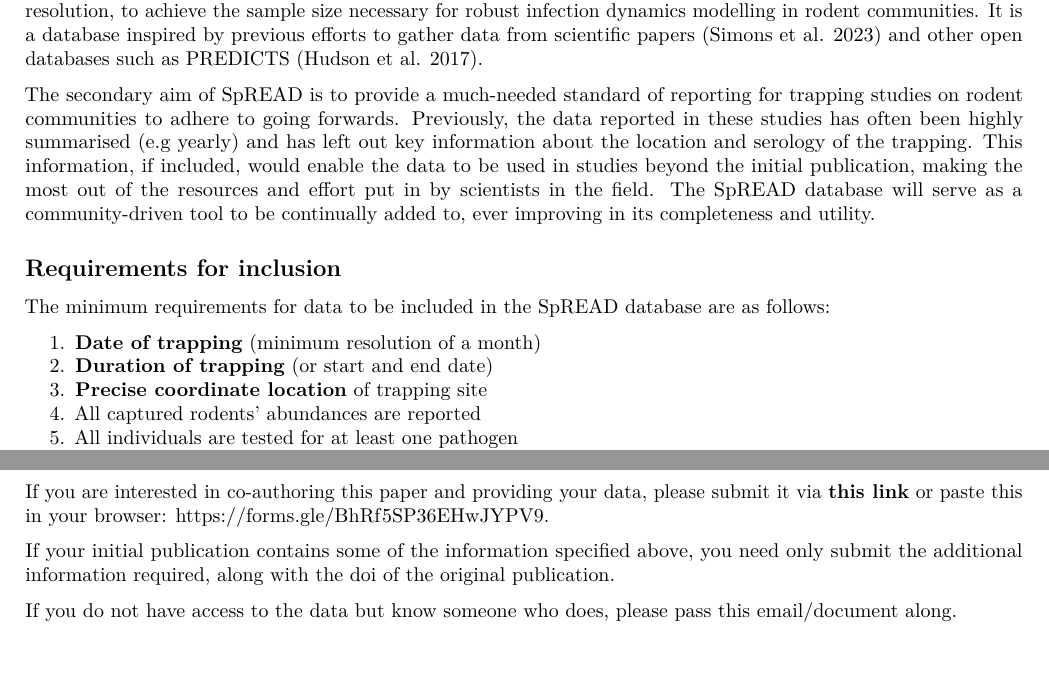
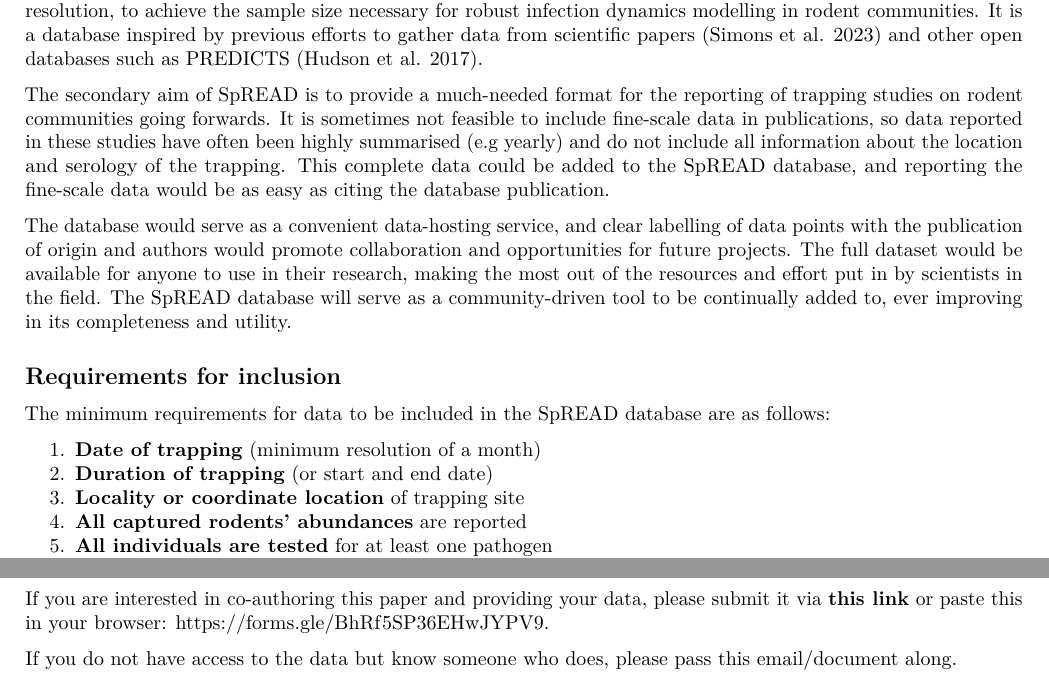
Before and after one commit to BioDivHealth/rodent-zoonoses, an R Markdown document (manuscripts/02_collaborator_info.Rmd): two parts of page 1 of 2, joined at a grey line, cut so that both start at the same text, the shorter picture padded with empty space. Rendered offline with R 4.5, knitr and Pandoc, then LaTeX, with nearby package versions; some code elsewhere in the file could not run offline.

Commit message:
Harry finalised collab info

```diff
--- a/manuscripts/02_collaborator_info.Rmd
+++ b/manuscripts/02_collaborator_info.Rmd
@@ -63,8 +63,9 @@ ggplot(data = world) +
 
 SpREAD is a project being carried out by the Infectious Disease Systems Ecology Group of the Natural History Museum, London. SpREAD aims to aggregate many previous rodent community trapping studies to a common resolution, to achieve the sample size necessary for robust infection dynamics modelling in rodent communities. It is a database inspired by previous efforts to gather data from scientific papers [@simons_rodent_2023] and other open databases such as PREDICTS [@hudson_database_2017].
 
-The secondary aim of SpREAD is to provide a much-needed standard of reporting for trapping studies on rodent communities to adhere to going forwards. Previously, the data reported in these studies has often been highly summarised (e.g yearly) and has left out key information about the location and serology of the trapping. This information, if included, would enable the data to be used in studies beyond the initial publication, making the most out of the resources and effort put in by scientists in the field. The SpREAD database will serve as a community-driven tool to be continually added to, ever improving in its completeness and utility.
+The secondary aim of SpREAD is to provide a much-needed format for the reporting of trapping studies on rodent communities going forwards. It is sometimes not feasible to include fine-scale data in publications, so data reported in these studies have often been highly summarised (e.g yearly) and do not include all information about the location and serology of the trapping. This complete data could be added to the SpREAD database, and reporting the fine-scale data would be as easy as citing the database publication.
 
+The database would serve as a convenient data-hosting service, and clear labelling of data points with the publication of origin and authors would promote collaboration and opportunities for future projects. The full dataset would be available for anyone to use in their research, making the most out of the resources and effort put in by scientists in the field. The SpREAD database will serve as a community-driven tool to be continually added to, ever improving in its completeness and utility.
 
 
 ## Requirements for inclusion
@@ -73,9 +74,9 @@ The minimum requirements for data to be included in the SpREAD database are as f
 
 1. **Date of trapping** (minimum resolution of a month)
 1. **Duration of trapping** (or start and end date)
-1. **Precise coordinate location** of trapping site
-1. All captured rodents' abundances are reported
-1. All individuals are tested for at least one pathogen
+1. **Locality or coordinate location** of trapping site
+1. **All captured rodents' abundances** are reported
+1. **All individuals are tested** for at least one pathogen
 1. **Type of test used and pathogen name** (at least family level e.g. hantavirus)
 
 Desirable:
@@ -84,8 +85,6 @@ Desirable:
 1. Indication of trapping effort (e.g. trap nights)
 
 If you are interested in co-authoring this paper and providing your data, please submit it via [**this link**](https://forms.gle/BhRf5SP36EHwJYPV9) or paste this in your browser: https://forms.gle/BhRf5SP36EHwJYPV9.
-
-If your initial publication contains some of the information specified above, you need only submit the additional information required, along with the doi of the original publication.
 
 If you do not have access to the data but know someone who does, please pass this email/document along.
 
```
Also changed, not shown: 1 other file.
